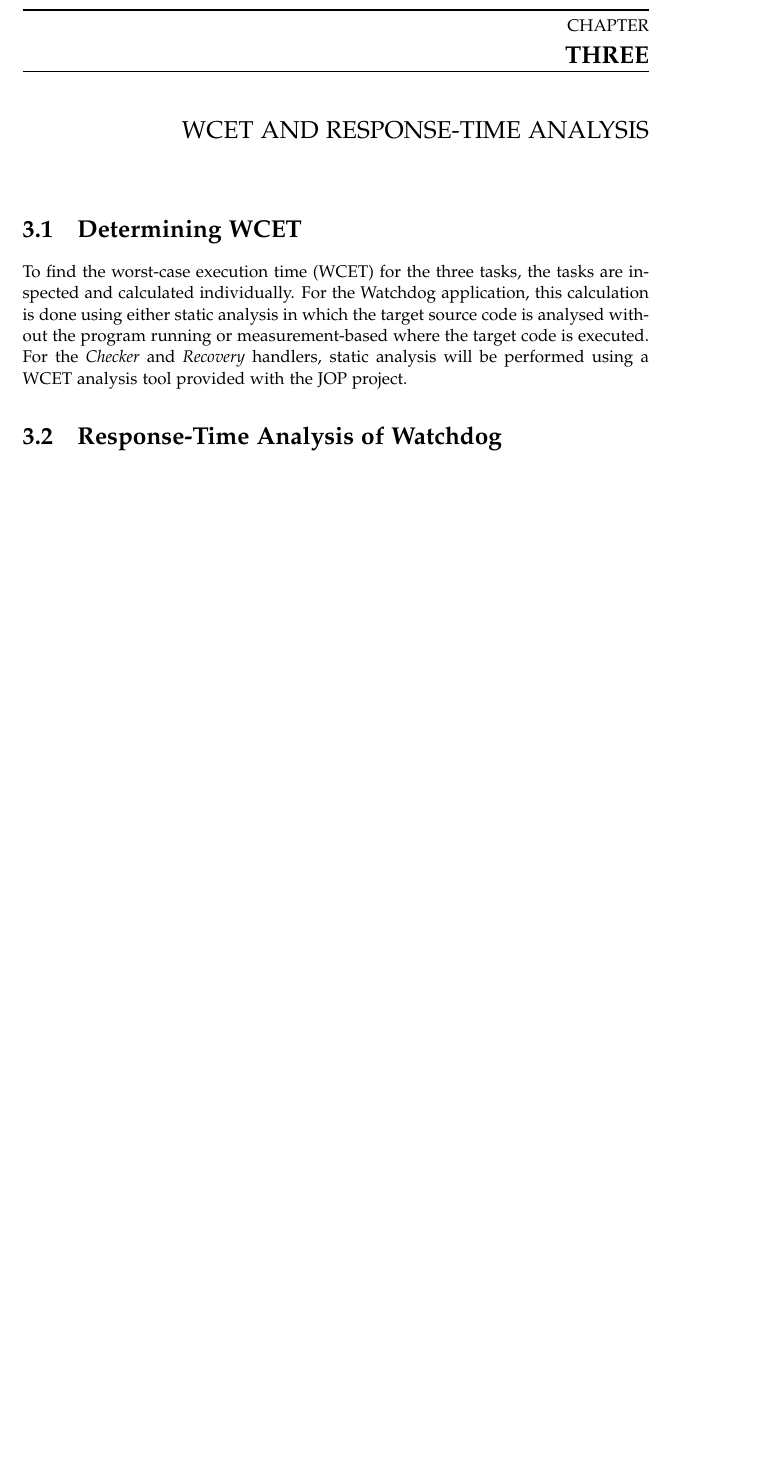
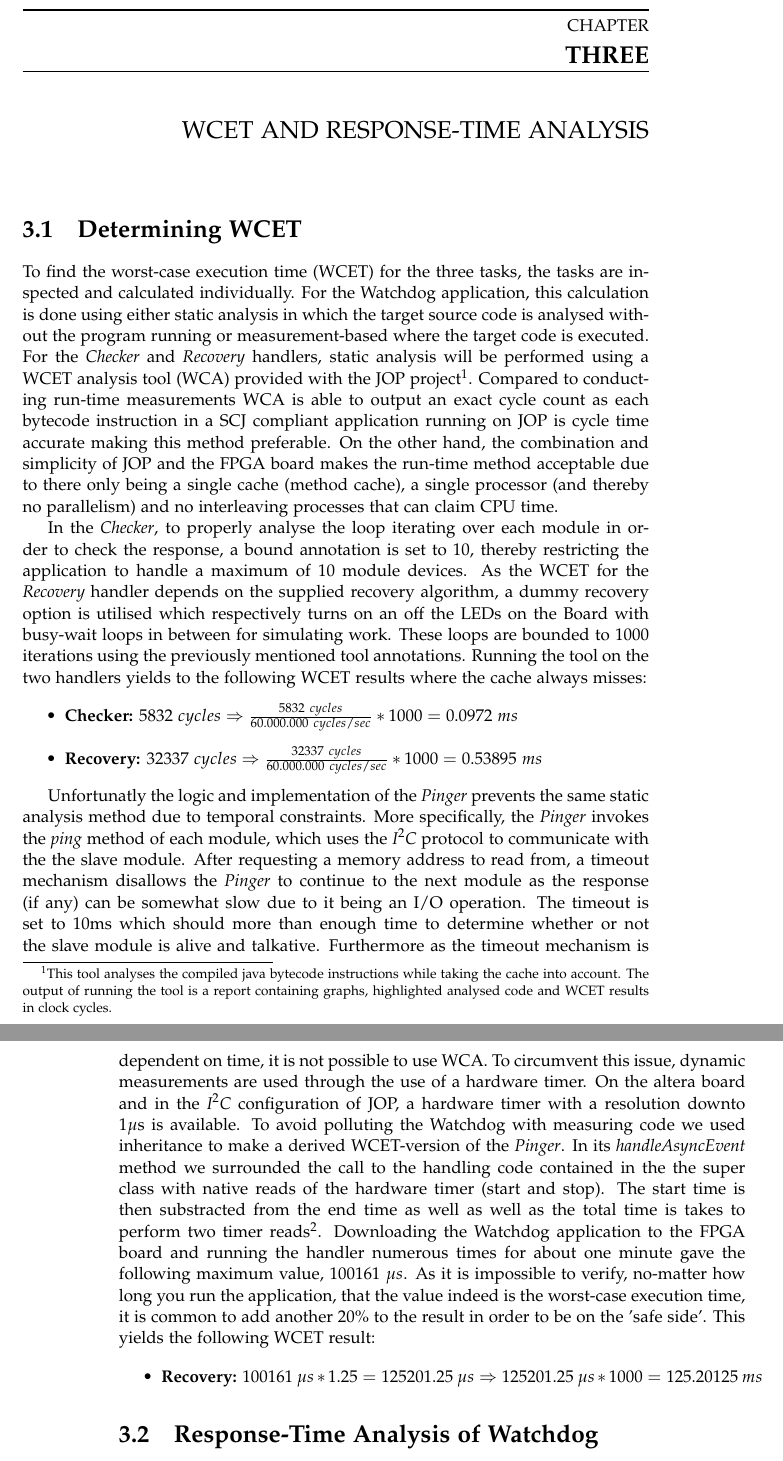
Before and after one commit to Todberg/LibCSP, a LaTeX document (Minireport/Report.tex, which reads Minireport/Content/content.tex): part of page 10 of 12 before the commit and two parts of pages 10 and 11 of 13 after it, the two joined at a grey line, cut so that both start at the same text, the shorter picture padded with empty space. Compiled offline with pdfLaTeX.

Commit message:
WCET section written

```diff
--- a/Minireport/Content/content.tex
+++ b/Minireport/Content/content.tex
@@ -75,8 +75,19 @@ For the recovery periodic event handler, it was considered that different recove
 \label{chapter:wcetrta}
 \section{Determining WCET} % (fold)
 \label{sec:determining_wcet}
-To find the worst-case execution time (WCET) for the three tasks, the tasks are inspected and calculated individually. For the Watchdog application, this calculation is done using either static analysis in which the target source code is analysed without the program running or measurement-based where the target code is executed. For the \textit{Checker} and \textit{Recovery} handlers, static analysis will be performed using a WCET analysis tool provided with the JOP project.
+To find the worst-case execution time (WCET) for the three tasks, the tasks are inspected and calculated individually. For the Watchdog application, this calculation is done using either static analysis in which the target source code is analysed without the program running or measurement-based where the target code is executed. For the \textit{Checker} and \textit{Recovery} handlers, static analysis will be performed using a WCET analysis tool (WCA) provided with the JOP project\footnote{This tool analyses the compiled java bytecode instructions while taking the cache into account. The output of running the tool is a report containing graphs, highlighted analysed code and WCET results in clock cycles.}. Compared to conducting run-time measurements WCA is able to output an exact cycle count as each bytecode instruction in a SCJ compliant application running on JOP is cycle time accurate making this method preferable. On the other hand, the combination and simplicity of JOP and the FPGA board makes the run-time method acceptable due to there only being a single cache (method cache), a single processor (and thereby no parallelism) and no interleaving processes that can claim CPU time.
 
+In the \textit{Checker}, to properly analyse the loop iterating over each module in order to check the response, a bound annotation is set to 10, thereby restricting the application to handle a maximum of 10 module devices. As the WCET for the \textit{Recovery} handler depends on the supplied recovery algorithm, a dummy recovery option is utilised which respectively turns on an off the LEDs on the Board with busy-wait loops in between for simulating work. These loops are bounded to 1000 iterations using the previously mentioned tool annotations. Running the tool on the two handlers yields to the following WCET results where the cache always misses:
+\begin{itemize}
+    \item \textbf{Checker:} $5832\ cycles \Rightarrow \frac{5832\ cycles}{60.000.000\ cycles/sec} * 1000 = 0.0972\ ms$
+    \item \textbf{Recovery:} $32337\ cycles \Rightarrow \frac{32337\ cycles}{60.000.000\ cycles/sec} * 1000 = 0.53895\ ms$
+\end{itemize}
+
+Unfortunatly the logic and implementation of the \textit{Pinger} prevents the same static analysis method due to temporal constraints. More specifically, the \textit{Pinger} invokes the \textit{ping} method of each module, which uses the $\textit{I}^2\textit{C}$ protocol to communicate with the the slave module. After requesting a memory address to read from, a timeout mechanism disallows the \textit{Pinger} to continue to the next module as the response (if any) can be somewhat slow due to it being an I/O operation. The timeout is set to 10ms which should more than enough time to determine whether or not the slave module is alive and talkative. Furthermore as the timeout mechanism is dependent on time, it is not possible to use WCA. To circumvent this issue, dynamic measurements are used through the use of a hardware timer. On the altera board and in the $\textit{I}^2\textit{C}$ configuration of JOP, a hardware timer with a resolution downto 1$\mu$s is available. To avoid polluting the Watchdog with measuring code we used inheritance to make a derived WCET-version of the \textit{Pinger}. In its \textit{handleAsyncEvent} method we surrounded the call to the handling code contained in the the super class with native reads of the hardware timer (start and stop). The start time is then substracted from the end time as well as well as the total time is takes to perform two timer reads\footnote{These two timer reads are measured at run-time in advance and stored in a variable}. Downloading the Watchdog application to the FPGA board and running the handler numerous times for about one minute gave the following maximum value, $100161\ \mu s $. As it is impossible to verify, no-matter how long you run the application, that the value indeed is the worst-case execution time, it is common to add another 20\% to the result in order to be on the 'safe side'. This yields the following WCET result:
+
+\begin{itemize}
+    \item \textbf{Recovery:} $100161\ \mu s * 1.25 = 125201.25\ \mu s \Rightarrow 125201.25\ \mu s * 1000 = 125.20125\ ms$
+\end{itemize}
 
 % section determining_wcet (end)
 
```
Also changed, not shown: 1 other file.
